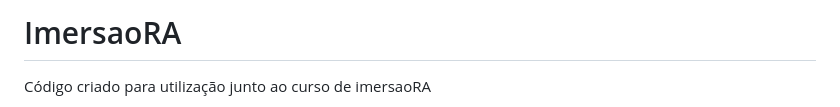
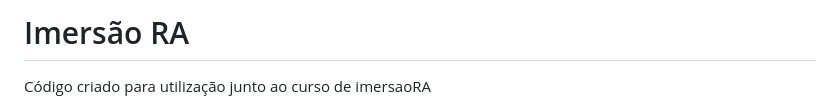
Before and after one commit to LeonardoCorreia08/ImersaoRA, a Markdown page: README.md, the part around the change. GitHub-like rendering.

```diff
--- a/README.md
+++ b/README.md
@@ -1,4 +1,4 @@
-# ImersaoRA
+# Imersão RA
 
 Código criado para utilização junto ao curso de imersaoRA
 
```
